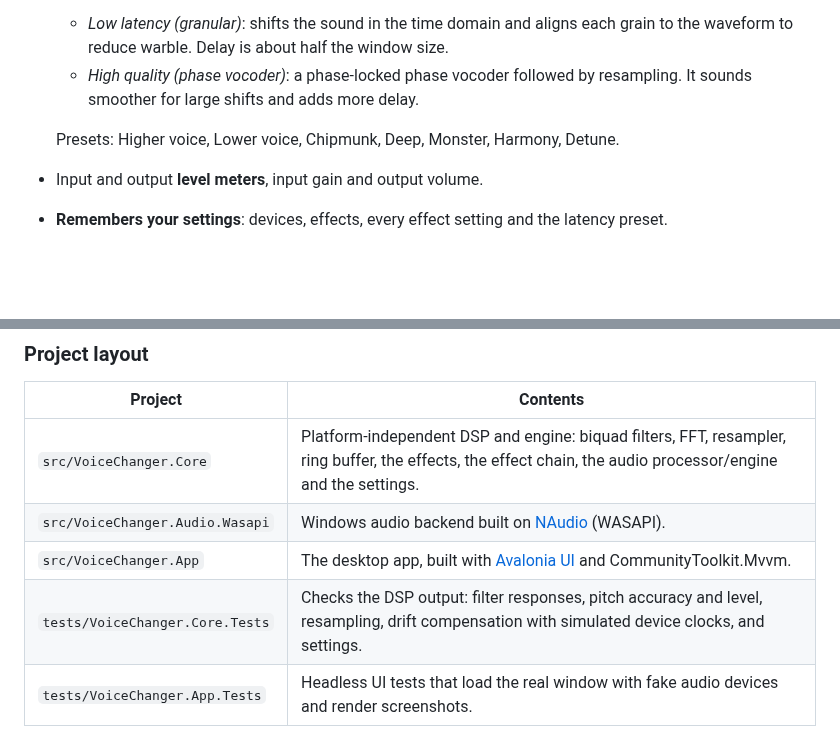
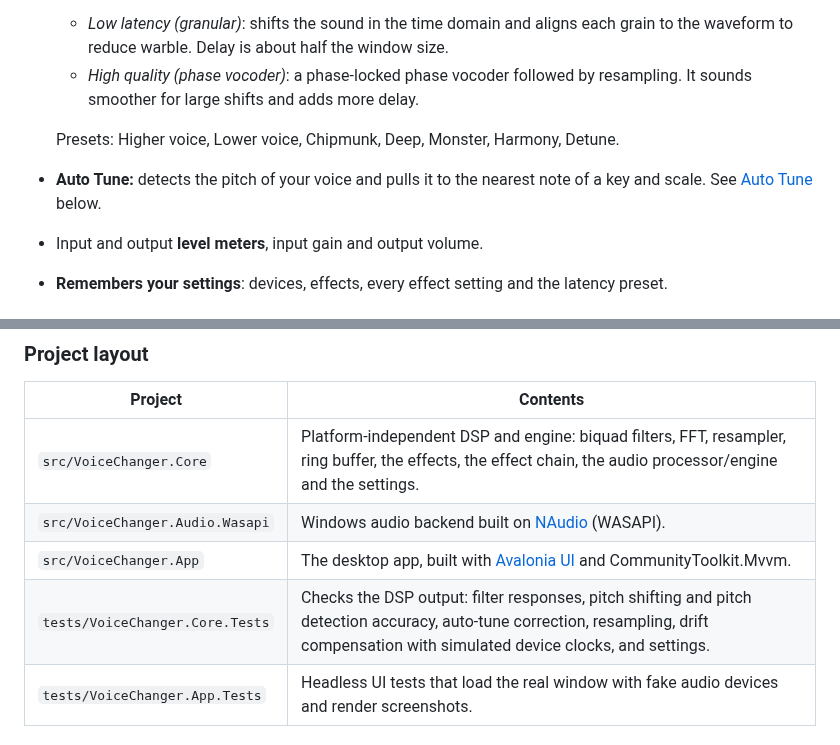
Before and after one commit to CoffeeRoll/VoiceChanger, a Markdown page: README.md, 2 parts joined by grey strips. Drawn GitHub-style; blank space fills up the shorter version.

```diff
--- a/README.md
+++ b/README.md
@@ -26,6 +26,8 @@ pick an output, and hear the result live with low delay.
     smoother for large shifts and adds more delay.
 
   Presets: Higher voice, Lower voice, Chipmunk, Deep, Monster, Harmony, Detune.
+- **Auto Tune:** detects the pitch of your voice and pulls it to the nearest note of a key and scale.
+  See [Auto Tune](#auto-tune) below.
 - Input and output **level meters**, input gain and output volume.
 - **Remembers your settings**: devices, effects, every effect setting and the latency preset.
 
@@ -110,7 +149,7 @@ work on Windows. On other systems the window opens, but the device lists are emp
 | `src/VoiceChanger.Core` | Platform-independent DSP and engine: biquad filters, FFT, resampler, ring buffer, the effects, the effect chain, the audio processor/engine and the settings. |
 | `src/VoiceChanger.Audio.Wasapi` | Windows audio backend built on [NAudio](https://github.com/naudio/NAudio) (WASAPI). |
 | `src/VoiceChanger.App` | The desktop app, built with [Avalonia UI](https://avaloniaui.net/) and CommunityToolkit.Mvvm. |
-| `tests/VoiceChanger.Core.Tests` | Checks the DSP output: filter responses, pitch accuracy and level, resampling, drift compensation with simulated device clocks, and settings. |
+| `tests/VoiceChanger.Core.Tests` | Checks the DSP output: filter responses, pitch shifting and pitch detection accuracy, auto-tune correction, resampling, drift compensation with simulated device clocks, and settings. |
 | `tests/VoiceChanger.App.Tests` | Headless UI tests that load the real window with fake audio devices and render screenshots. |
 
 ### Adding an effect
```
Also changed, not shown: other parts of README.md (+37 -0 lines), docs/auto-tune.png (added), 12 other files.
